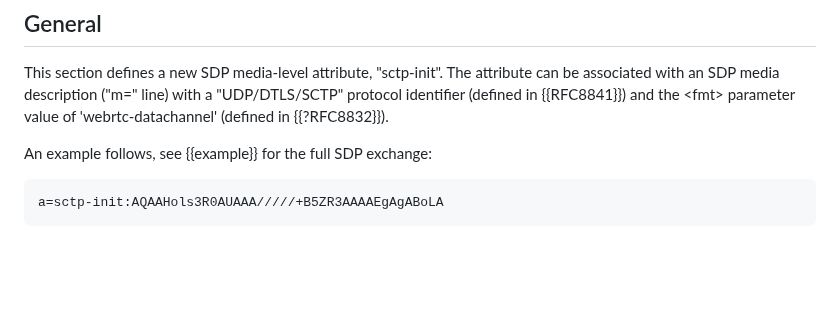
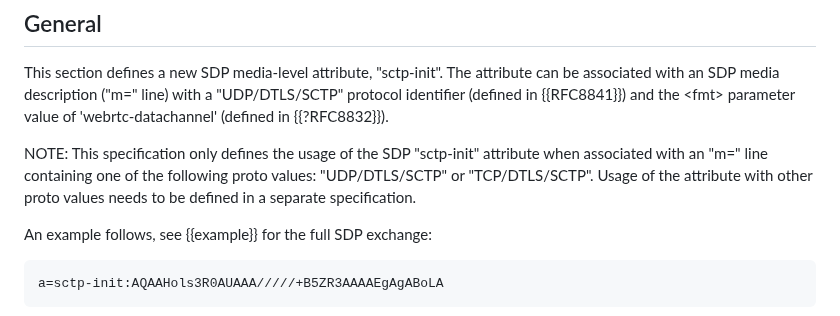
Before and after one commit to fippo/warp-snap-sped, a Markdown page: draft-hancke-tsvwg-snap.md, the part around the change. Rendered like a GitHub page; blank space fills up the shorter version.

Commit message:
borrow text from 8841

```diff
--- a/draft-hancke-tsvwg-snap.md
+++ b/draft-hancke-tsvwg-snap.md
@@ -135,6 +135,10 @@ Client                                       Server
 This section defines a new SDP media-level attribute, "sctp-init". The attribute can be associated with
 an SDP media description ("m=" line) with a "UDP/DTLS/SCTP" protocol identifier (defined in {{RFC8841}})
 and the &lt;fmt&gt; parameter value of 'webrtc-datachannel' (defined in {{?RFC8832}}).
+
+NOTE: This specification only defines the usage of the SDP "sctp-init" attribute when associated with
+an "m=" line containing one of the following proto values: "UDP/DTLS/SCTP" or "TCP/DTLS/SCTP".
+Usage of the attribute with other proto values needs to be defined in a separate specification.
 
 An example follows, see {{example}} for the full SDP exchange:
 
```
